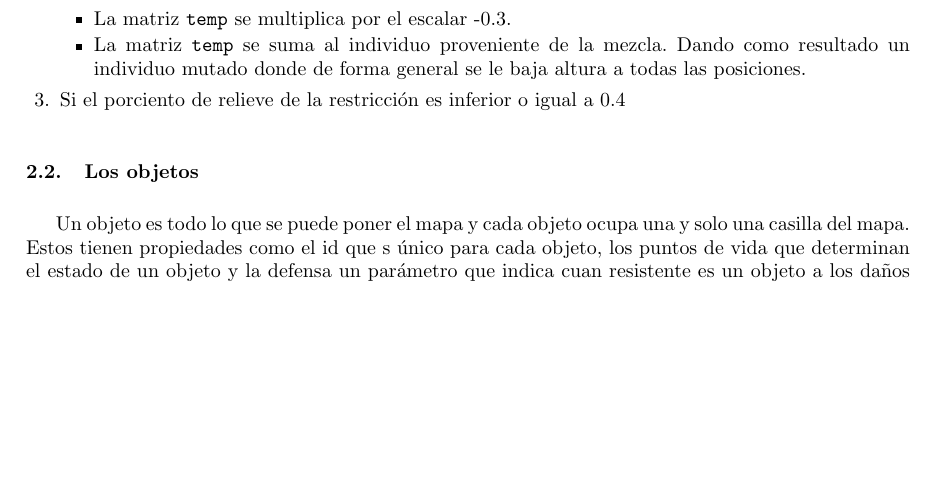
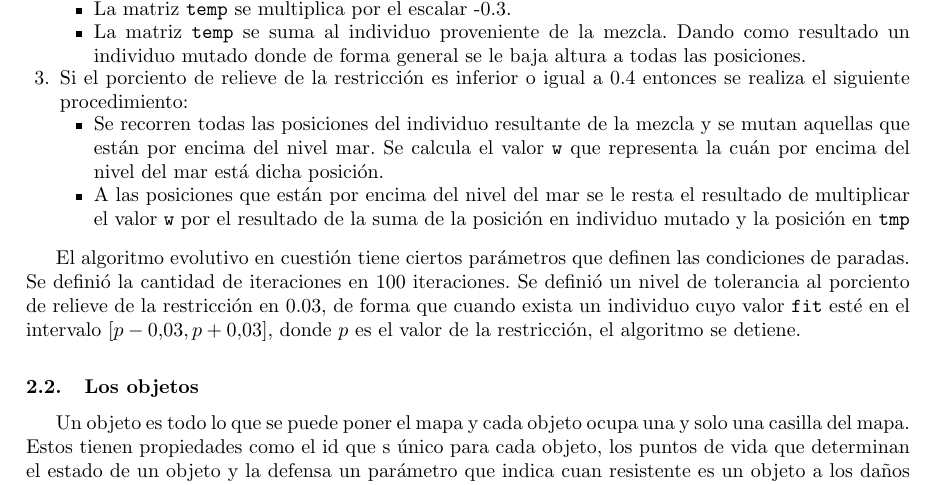
Before and after one commit to atp-ariel/battle-sim, a LaTeX paper (doc/reporte final/Informe.tex, which reads doc/reporte final/chapters/descripcion-del-problema.tex): part of page 6 of 20, cut so that both start at the same text, the shorter picture padded with empty space. Compiled offline with pdfLaTeX.

Commit message:
terminado la IA de los mapas en el informe

```diff
--- a/doc/reporte final/chapters/descripcion-del-problema.tex
+++ b/doc/reporte final/chapters/descripcion-del-problema.tex
@@ -78,8 +78,14 @@ El proceso de mutación del individuo resultante de la mezcla es el siguiente:
 		\item La matriz \verb|temp| se multiplica por el escalar -0.3.
 		\item La matriz \verb|temp| se suma al individuo proveniente de la mezcla. Dando como resultado un individuo mutado donde de forma general se le baja altura a todas las posiciones.
 	\end{itemize}
-	\item Si el porciento de relieve de la restricción es inferior o igual a 0.4
+	\item Si el porciento de relieve de la restricción es inferior o igual a 0.4 entonces se realiza el siguiente procedimiento:
+	\begin{itemize}
+		\item Se recorren todas las posiciones del individuo resultante de la mezcla y se mutan aquellas que están por encima del nivel mar. Se calcula el valor \verb|w| que representa la cuán por encima del nivel del mar está dicha posición.
+		\item A las posiciones que están por encima del nivel del mar se le resta el resultado de multiplicar el valor \verb|w| por el resultado de la suma de la posición en individuo mutado y  la posición en \verb|tmp|
+	\end{itemize}
 \end{enumerate}
+
+El algoritmo evolutivo en cuestión tiene ciertos parámetros que definen las condiciones de paradas. Se definió la cantidad de iteraciones en 100 iteraciones. Se definió un nivel de tolerancia al porciento de relieve de la restricción en 0.03, de forma que cuando exista un individuo cuyo valor \verb|fit| esté en el intervalo $[p - 0.03, p + 0.03]$, donde $p$ es el valor de la restricción, el algoritmo se detiene.
 
 \subsection{Los objetos}
 
```
Also changed, not shown: doc/reporte final/Informe.pdf.
